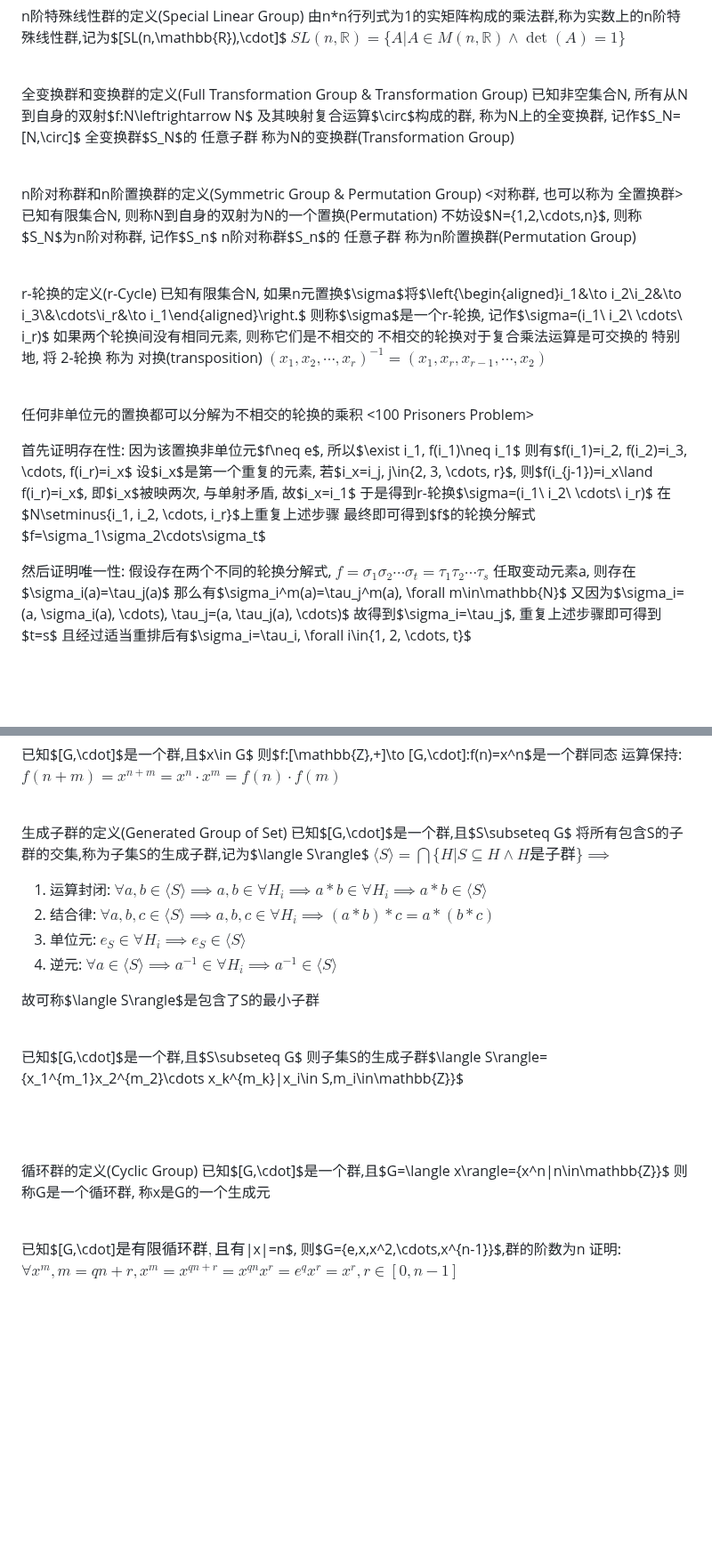
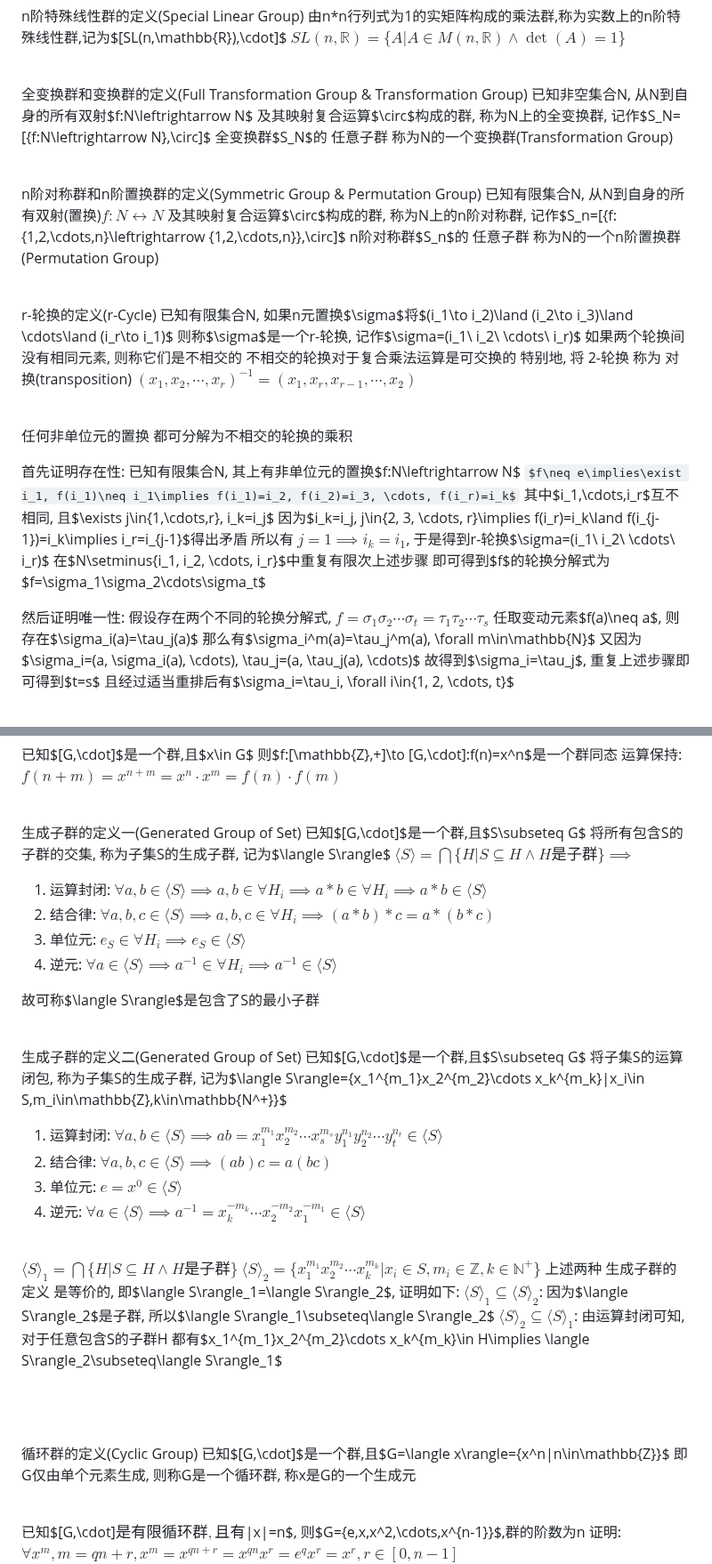
Before and after one commit to Invisiphantom/Mind-City, a Markdown page: Coursera/(4)抽象代数/(1)群论.md, 2 parts joined by grey strips. Shown at 89% size. GitHub-like rendering; some formulas as TeX source; blank space fills up the shorter version.

```diff
--- a/Coursera/(4)抽象代数/(1)群论.md
+++ b/Coursera/(4)抽象代数/(1)群论.md
@@ -133,22 +124,21 @@ $SL(n,\mathbb{R})=\{A|A\in M(n,\mathbb{R})\land \det(A)=1\}$
 <br>
 
 全变换群和变换群的定义(Full Transformation Group & Transformation Group)
-已知非空集合N, 所有从N到自身的双射$f:N\leftrightarrow N$
-及其映射复合运算$\circ$构成的群, 称为N上的全变换群, 记作$S_N=[N,\circ]$
-全变换群$S_N$的 任意子群 称为N的变换群(Transformation Group)
+已知非空集合N, 从N到自身的所有双射$f:N\leftrightarrow N$
+及其映射复合运算$\circ$构成的群, 称为N上的全变换群, 记作$S_N=[\{f:N\leftrightarrow N\},\circ]$
+全变换群$S_N$的 任意子群 称为N的一个变换群(Transformation Group)
 
 <br>
 
 n阶对称群和n阶置换群的定义(Symmetric Group & Permutation Group)
-<对称群, 也可以称为 全置换群>
-已知有限集合N, 则称N到自身的双射为N的一个置换(Permutation)
-不妨设$N=\{1,2,\cdots,n\}$, 则称$S_N$为n阶对称群, 记作$S_n$
-n阶对称群$S_n$的 任意子群 称为n阶置换群(Permutation Group)
+已知有限集合N, 从N到自身的所有双射(置换)$f:N\leftrightarrow N$
+及其映射复合运算$\circ$构成的群, 称为N上的n阶对称群, 记作$S_n=[\{f:\{1,2,\cdots,n\}\leftrightarrow \{1,2,\cdots,n\}\},\circ]$
+n阶对称群$S_n$的 任意子群 称为N的一个n阶置换群(Permutation Group)
 
 <br>
 
 r-轮换的定义(r-Cycle)
-已知有限集合N, 如果n元置换$\sigma$将$\left\{\begin{aligned}i_1&\to i_2\\i_2&\to i_3\\&\cdots\\i_r&\to i_1\end{aligned}\right.$
+已知有限集合N, 如果n元置换$\sigma$将$(i_1\to i_2)\land (i_2\to i_3)\land \cdots\land (i_r\to i_1)$
 则称$\sigma$是一个r-轮换, 记作$\sigma=(i_1\ i_2\ \cdots\ i_r)$
 如果两个轮换间没有相同元素, 则称它们是不相交的
 不相交的轮换对于复合乘法运算是可交换的
@@ -157,24 +147,21 @@ $(x_1,x_2,\cdots,x_r)^{-1}=(x_1,x_r,x_{r-1},\cdots,x_2)$
 
 <br>
 
-任何非单位元的置换都可以分解为不相交的轮换的乘积
-<100 Prisoners Problem>
+任何非单位元的置换 都可分解为不相交的轮换的乘积
 
 首先证明存在性:
-因为该置换非单位元$f\neq e$, 所以$\exist i_1, f(i_1)\neq i_1$
-则有$f(i_1)=i_2, f(i_2)=i_3, \cdots, f(i_r)=i_x$
-设$i_x$是第一个重复的元素,
-若$i_x=i_j, j\in\{2, 3, \cdots, r\}$,
-则$f(i_{j-1})=i_x\land f(i_r)=i_x$,
-即$i_x$被映两次, 与单射矛盾, 故$i_x=i_1$
-于是得到r-轮换$\sigma=(i_1\ i_2\ \cdots\ i_r)$
-在$N\setminus\{i_1, i_2, \cdots, i_r\}$上重复上述步骤
-最终即可得到$f$的轮换分解式$f=\sigma_1\sigma_2\cdots\sigma_t$
+已知有限集合N, 其上有非单位元的置换$f:N\leftrightarrow N$
+$f\neq e\implies\exist i_1, f(i_1)\neq i_1\implies f(i_1)=i_2, f(i_2)=i_3, \cdots, f(i_r)=i_k$
+其中$i_1,\cdots,i_r$互不相同, 且$\exists j\in\{1,\cdots,r\}, i_k=i_j$
+因为$i_k=i_j, j\in\{2, 3, \cdots, r\}\implies f(i_r)=i_k\land f(i_{j-1})=i_k\implies i_r=i_{j-1}$得出矛盾
+所以有 $j=1\implies i_k=i_1$, 于是得到r-轮换$\sigma=(i_1\ i_2\ \cdots\ i_r)$
+在$N\setminus\{i_1, i_2, \cdots, i_r\}$中重复有限次上述步骤
+即可得到$f$的轮换分解式为$f=\sigma_1\sigma_2\cdots\sigma_t$
 
 然后证明唯一性:
 假设存在两个不同的轮换分解式,
 $f=\sigma_1\sigma_2\cdots\sigma_t=\tau_1\tau_2\cdots\tau_s$
-任取变动元素a, 则存在$\sigma_i(a)=\tau_j(a)$
+任取变动元素$f(a)\neq a$, 则存在$\sigma_i(a)=\tau_j(a)$
 那么有$\sigma_i^m(a)=\tau_j^m(a), \forall m\in\mathbb{N}$
 又因为$\sigma_i=(a, \sigma_i(a), \cdots), \tau_j=(a, \tau_j(a), \cdots)$
 故得到$\sigma_i=\tau_j$, 重复上述步骤即可得到$t=s$
@@ -296,10 +283,10 @@ $(a_i)_{i\in I} * (b_i)_{i\in I}=(a_i\ \cdot_i\ b_i)_{i\in I}=(a_1b_1, a_2b_2, \
 
 <br>
 
-生成子群的定义(Generated Group of Set)
+生成子群的定义一(Generated Group of Set)
 已知$[G,\cdot]$是一个群,且$S\subseteq G$
-将所有包含S的子群的交集,称为子集S的生成子群,记为$\langle S\rangle$
-$\langle S\rangle=\bigcap\{H|S\subseteq H\land H是子群\}$$\implies$
+将所有包含S的子群的交集, 称为子集S的生成子群, 记为$\langle S\rangle$
+$\langle S\rangle=\bigcap\{H|S\subseteq H\land H是子群\}\implies$
 1. 运算封闭: $\forall a,b\in \langle S\rangle\implies a,b\in\forall H_i\implies a*b\in\forall H_i\implies a*b\in \langle S\rangle$
 2. 结合律: $\forall a,b,c\in \langle S\rangle\implies a,b,c\in\forall H_i\implies (a*b)*c=a*(b*c)$
 3. 单位元: $e_S\in\forall H_i\implies e_S\in\langle S\rangle$
@@ -309,16 +296,30 @@ $\langle S\rangle=\bigcap\{H|S\subseteq H\land H是子群\}$$\implies$
 
 <br>
 
+生成子群的定义二(Generated Group of Set)
 已知$[G,\cdot]$是一个群,且$S\subseteq G$
-则子集S的生成子群$\langle S\rangle=\{x_1^{m_1}x_2^{m_2}\cdots x_k^{m_k}|x_i\in S,m_i\in\mathbb{Z}\}$
+将子集S的运算闭包, 称为子集S的生成子群,
+记为$\langle S\rangle=\{x_1^{m_1}x_2^{m_2}\cdots x_k^{m_k}|x_i\in S,m_i\in\mathbb{Z},k\in\mathbb{N^+}\}$
+1. 运算封闭: $\forall a,b\in \langle S\rangle\implies ab=x_1^{m_1}x_2^{m_2}\cdots x_s^{m_s}y_1^{n_1}y_2^{n_2}\cdots y_t^{n_t}\in \langle S\rangle$
+2. 结合律: $\forall a,b,c\in \langle S\rangle\implies (ab)c=a(bc)$
+3. 单位元: $e=x^0\in \langle S\rangle$
+4. 逆元: $\forall a\in \langle S\rangle\implies a^{-1}=x_k^{-m_k}\cdots x_2^{-m_2}x_1^{-m_1}\in \langle S\rangle$
 
+<br>
+
+$\langle S\rangle_1=\bigcap\{H|S\subseteq H\land H是子群\}$
+$\langle S\rangle_2=\{x_1^{m_1}x_2^{m_2}\cdots x_k^{m_k}|x_i\in S,m_i\in\mathbb{Z},k\in\mathbb{N^+}\}$
+上述两种 生成子群的定义 是等价的, 即$\langle S\rangle_1=\langle S\rangle_2$, 证明如下:
+$\langle S\rangle_1\subseteq\langle S\rangle_2$: 因为$\langle S\rangle_2$是子群, 所以$\langle S\rangle_1\subseteq\langle S\rangle_2$
+$\langle S\rangle_2\subseteq\langle S\rangle_1$: 由运算封闭可知, 对于任意包含S的子群H
+都有$x_1^{m_1}x_2^{m_2}\cdots x_k^{m_k}\in H\implies \langle S\rangle_2\subseteq\langle S\rangle_1$
 
 
 <br><br>
 
 循环群的定义(Cyclic Group)
 已知$[G,\cdot]$是一个群,且$G=\langle x\rangle=\{x^n|n\in\mathbb{Z}\}$
-则称G是一个循环群, 称x是G的一个生成元
+即G仅由单个元素生成, 则称G是一个循环群, 称x是G的一个生成元
 
 <br>
 
```
Also changed, not shown: other parts of Coursera/(4)抽象代数/(1)群论.md (+40 -54 lines), Coursera/(3)信息安全导论.md (deleted, +0 -1 lines), Kernel/Kurz.md (deleted, +0 -267 lines).
